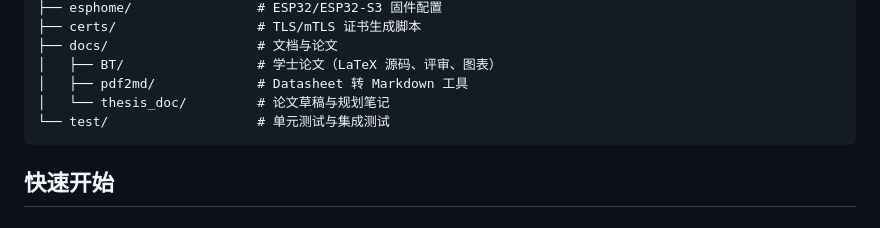
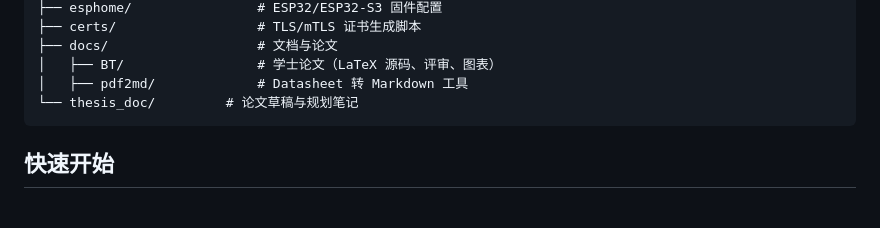
Before and after one commit to yuanweize/SmartHome_Server, a Markdown page: README.zh-CN.md, the part around the change. GitHub-like rendering.

Commit message:
docs: remove test directory reference from READMEs

````diff
--- a/README.zh-CN.md
+++ b/README.zh-CN.md
@@ -29,8 +29,7 @@ SmartHome_Server/
 ├── docs/                   # 文档与论文
 │   ├── BT/                 # 学士论文（LaTeX 源码、评审、图表）
 │   ├── pdf2md/             # Datasheet 转 Markdown 工具
-│   └── thesis_doc/         # 论文草稿与规划笔记
-└── test/                   # 单元测试与集成测试
+└── thesis_doc/         # 论文草稿与规划笔记
 ```
 
 ## 快速开始
````
Also changed, not shown: README.md (+1 -2 lines).
